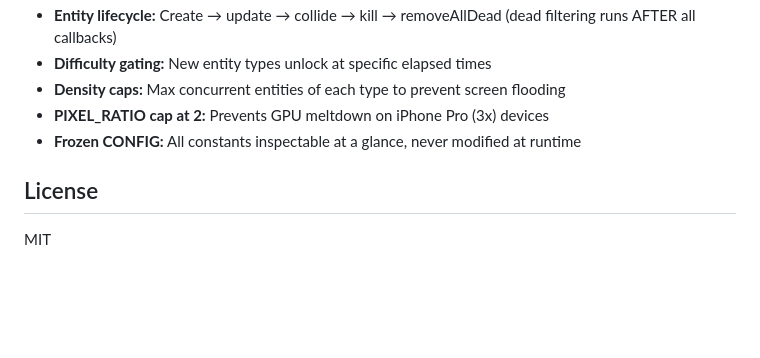
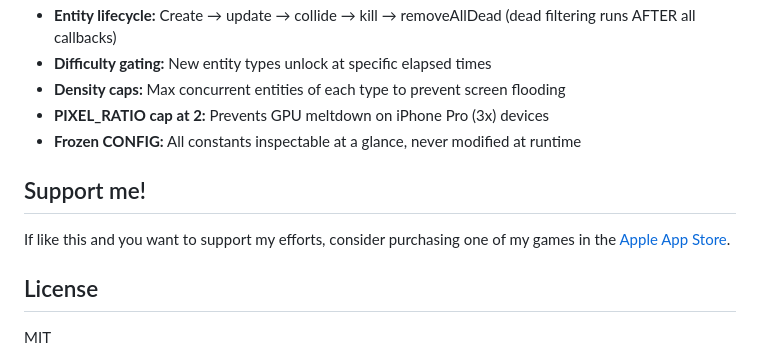
Before and after one commit to TheMarco/slamdunk, a Markdown page: README.md, the part around the change. Drawn GitHub-style; blank space fills up the shorter version.

Commit message:
Add support section to README
Added a section to encourage support through game purchases.

```diff
--- a/README.md
+++ b/README.md
@@ -100,6 +100,11 @@ This boilerplate is built on patterns from 6 shipped games:
 - **PIXEL_RATIO cap at 2:** Prevents GPU meltdown on iPhone Pro (3x) devices
 - **Frozen CONFIG:** All constants inspectable at a glance, never modified at runtime
 
+## Support me!
+
+If like this and you want to support my efforts, consider purchasing one of my games in the [Apple App Store](https://apps.apple.com/us/developer/marco-van-hylckama-vlieg/id1869986586).
+
+
 ## License
 
 MIT
```
